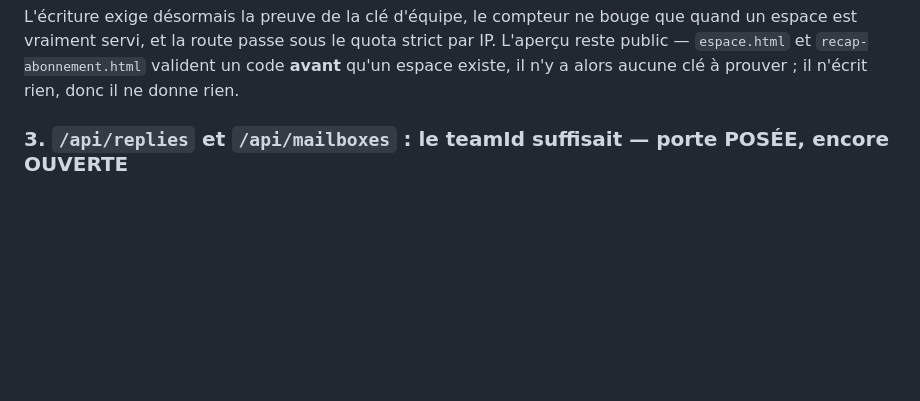
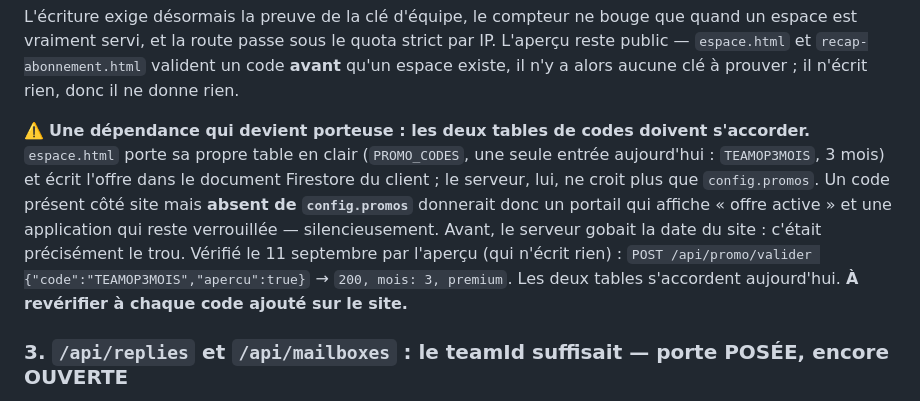
Before and after one commit to justino17-cmd/elangestion.github.io, a Markdown page: REPRISE.md, the part around the change. Rendered like a GitHub page; blank space fills up the shorter version.

Commit message:
Les deux tables de codes promo doivent s'accorder — noté dans REPRISE
Le serveur ne croit plus que config.promos. Or espace.html porte SA table en
clair (PROMO_CODES, une entrée : TEAMOP3MOIS, 3 mois) et écrit l'offre dans
le document Firestore du client. Un code présent sur le site mais absent de
config.promos donnerait un portail qui affiche « offre active » et une
application verrouillée, en silence.

Vérifié par l'aperçu, qui n'écrit rien :
  POST /api/promo/valider {"code":"TEAMOP3MOIS","apercu":true}
  → 200, mois: 3, premium
Les deux tables s'accordent aujourd'hui. À revérifier à chaque code ajouté.

Co-Authored-By: Claude Opus 5 <noreply@anthropic.com>
Claude-Session: https://claude.ai/code/session_01NRJabe45K3GBb2hJekfz9v

```diff
--- a/REPRISE.md
+++ b/REPRISE.md
@@ -65,6 +65,16 @@ L'écriture exige désormais la preuve de la clé d'équipe, le compteur ne boug
 espace est vraiment servi, et la route passe sous le quota strict par IP. L'aperçu reste
 public — `espace.html` et `recap-abonnement.html` valident un code **avant** qu'un espace
 existe, il n'y a alors aucune clé à prouver ; il n'écrit rien, donc il ne donne rien.
+
+⚠️ **Une dépendance qui devient porteuse : les deux tables de codes doivent s'accorder.**
+`espace.html` porte sa propre table en clair (`PROMO_CODES`, une seule entrée aujourd'hui :
+`TEAMOP3MOIS`, 3 mois) et écrit l'offre dans le document Firestore du client ; le serveur, lui,
+ne croit plus que `config.promos`. Un code présent côté site mais **absent de `config.promos`**
+donnerait donc un portail qui affiche « offre active » et une application qui reste
+verrouillée — silencieusement. Avant, le serveur gobait la date du site : c'était précisément
+le trou. Vérifié le 11 septembre par l'aperçu (qui n'écrit rien) :
+`POST /api/promo/valider {"code":"TEAMOP3MOIS","apercu":true}` → `200, mois: 3, premium`. Les
+deux tables s'accordent aujourd'hui. **À revérifier à chaque code ajouté sur le site.**
 
 ### 3. `/api/replies` et `/api/mailboxes` : le teamId suffisait — porte POSÉE, encore OUVERTE
 
```
